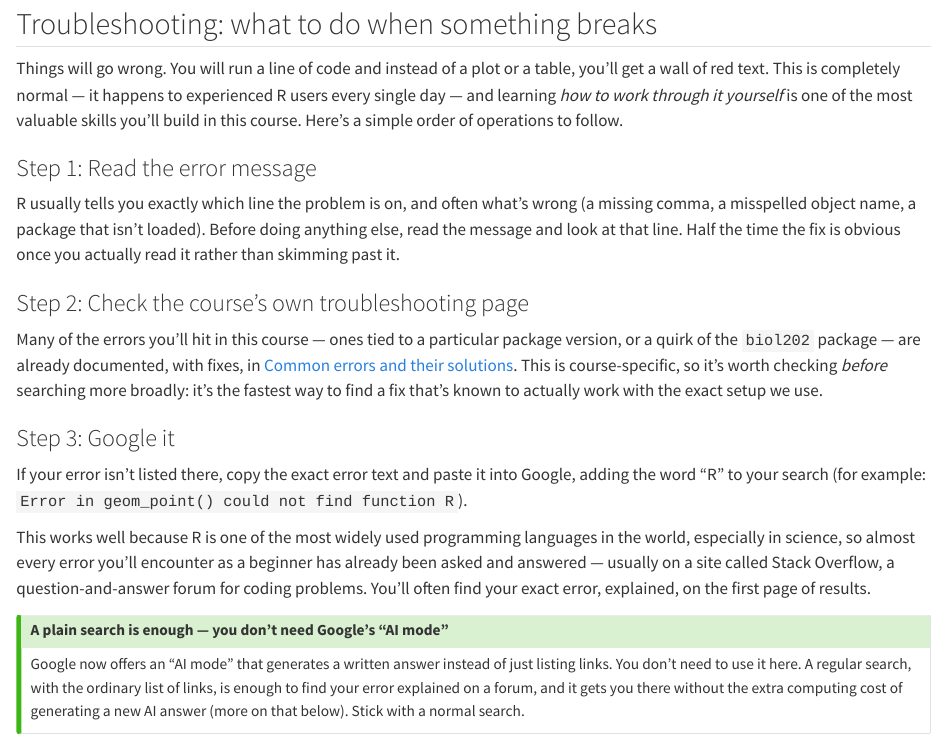
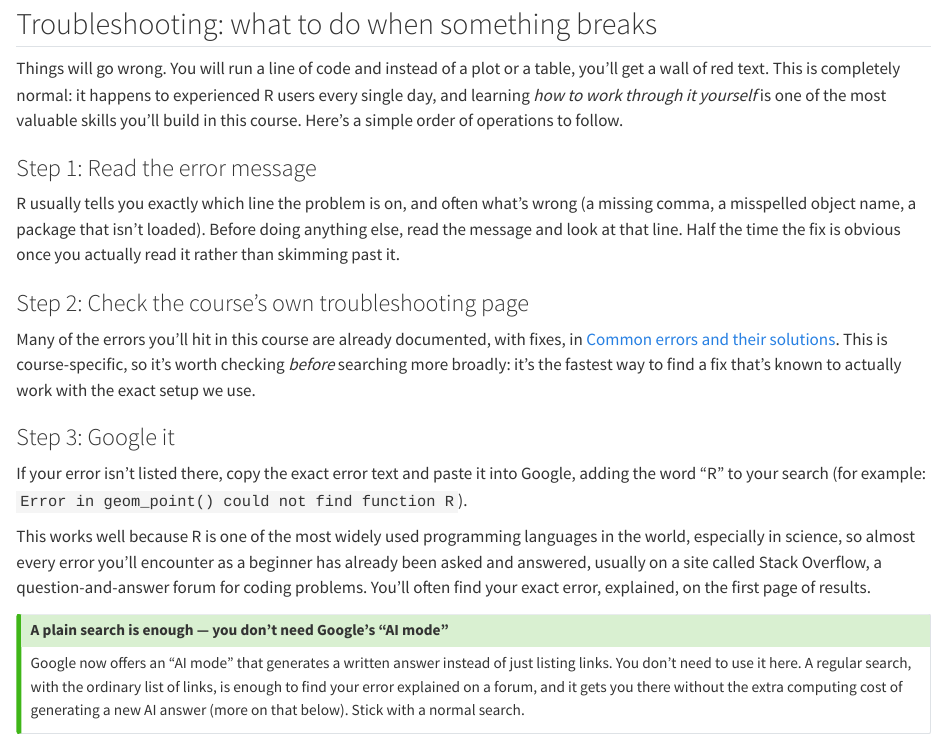
Before and after one commit to ubco-biology/BIOL202-lab-tutorials, a Quarto document (01-getting-started.qmd): the page in a window 1100 px wide, from 1310 px down. Rendered offline with R 4.5, knitr and Pandoc in place of Quarto, with nearby package versions.

Commit message:
Editorial edits to 03

```diff
--- a/01-getting-started.qmd
+++ b/01-getting-started.qmd
@@ -38,7 +38,7 @@ R needs to be installed successfully >prior< to installing RStudio (because the
 
 ## Troubleshooting: what to do when something breaks {#troubleshooting}
 
-Things will go wrong. You will run a line of code and instead of a plot or a table, you'll get a wall of red text. This is completely normal — it happens to experienced R users every single day — and learning *how to work through it yourself* is one of the most valuable skills you'll build in this course. Here's a simple order of operations to follow.
+Things will go wrong. You will run a line of code and instead of a plot or a table, you'll get a wall of red text. This is completely normal: it happens to experienced R users every single day, and learning *how to work through it yourself* is one of the most valuable skills you'll build in this course. Here's a simple order of operations to follow.
 
 ### Step 1: Read the error message {.unnumbered}
 
@@ -46,13 +46,13 @@ R usually tells you exactly which line the problem is on, and often what's wrong
 
 ### Step 2: Check the course's own troubleshooting page {.unnumbered}
 
-Many of the errors you'll hit in this course — ones tied to a particular package version, or a quirk of the `biol202` package — are already documented, with fixes, in [Common errors and their solutions](99-common-issues.qmd). This is course-specific, so it's worth checking *before* searching more broadly: it's the fastest way to find a fix that's known to actually work with the exact setup we use.
+Many of the errors you'll hit in this course are already documented, with fixes, in [Common errors and their solutions](99-common-issues.qmd). This is course-specific, so it's worth checking *before* searching more broadly: it's the fastest way to find a fix that's known to actually work with the exact setup we use.
 
 ### Step 3: Google it {.unnumbered}
 
 If your error isn't listed there, copy the exact error text and paste it into Google, adding the word "R" to your search (for example: `Error in geom_point() could not find function R`).
 
-This works well because R is one of the most widely used programming languages in the world, especially in science, so almost every error you'll encounter as a beginner has already been asked and answered — usually on a site called Stack Overflow, a question-and-answer forum for coding problems. You'll often find your exact error, explained, on the first page of results.
+This works well because R is one of the most widely used programming languages in the world, especially in science, so almost every error you'll encounter as a beginner has already been asked and answered, usually on a site called Stack Overflow, a question-and-answer forum for coding problems. You'll often find your exact error, explained, on the first page of results.
 
 ::: {.callout-tip}
 ## A plain search is enough — you don't need Google's "AI mode"
```
Also changed, not shown: 03-formatting-assignments.qmd (+3 -3 lines), docs/search.json, 14 other files.
